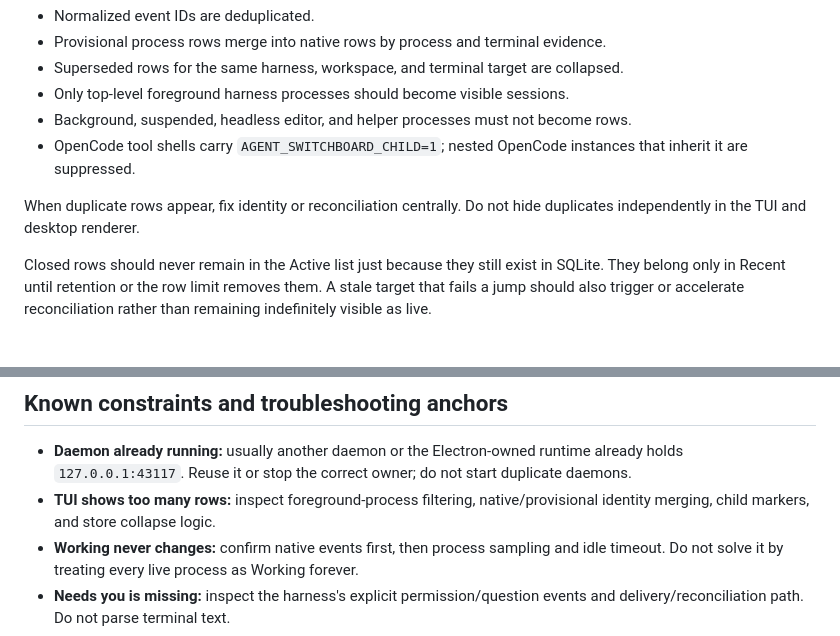
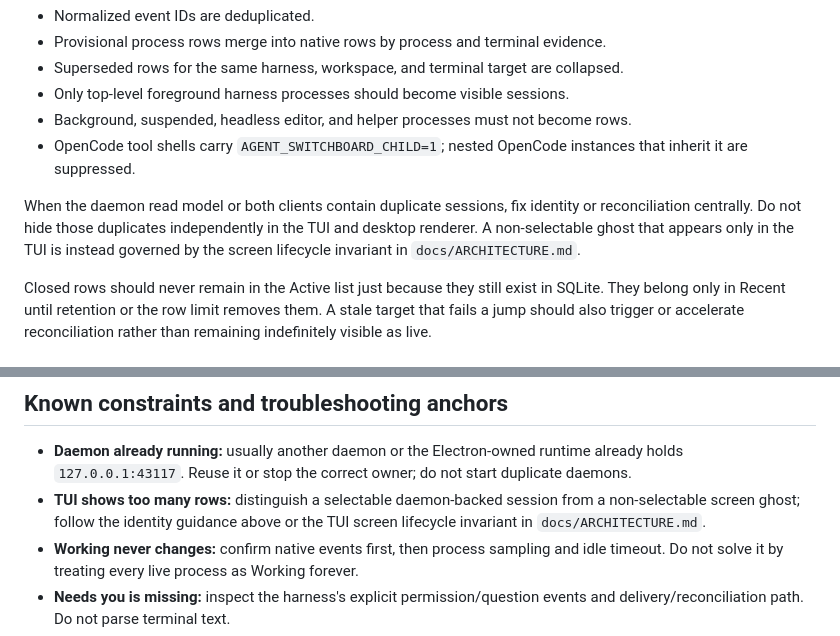
Before and after one commit to hasannaveed/agent-deck, a Markdown page: PROJECT_CONTEXT.md, 2 parts joined by grey strips. Drawn GitHub-style.

```diff
--- a/PROJECT_CONTEXT.md
+++ b/PROJECT_CONTEXT.md
@@ -139,7 +139,7 @@ Duplicate prevention is required at several levels:
 - Background, suspended, headless editor, and helper processes must not become rows.
 - OpenCode tool shells carry `AGENT_SWITCHBOARD_CHILD=1`; nested OpenCode instances that inherit it are suppressed.
 
-When duplicate rows appear, fix identity or reconciliation centrally. Do not hide duplicates independently in the TUI and desktop renderer.
+When the daemon read model or both clients contain duplicate sessions, fix identity or reconciliation centrally. Do not hide those duplicates independently in the TUI and desktop renderer. A non-selectable ghost that appears only in the TUI is instead governed by the screen lifecycle invariant in `docs/ARCHITECTURE.md`.
 
 Closed rows should never remain in the Active list just because they still exist in SQLite. They belong only in Recent until retention or the row limit removes them. A stale target that fails a jump should also trigger or accelerate reconciliation rather than remaining indefinitely visible as live.
 
@@ -437,7 +437,7 @@ Use temporary state directories in tests and diagnostics. Do not contaminate the
 ## Known constraints and troubleshooting anchors
 
 - **Daemon already running:** usually another daemon or the Electron-owned runtime already holds `127.0.0.1:43117`. Reuse it or stop the correct owner; do not start duplicate daemons.
-- **TUI shows too many rows:** inspect foreground-process filtering, native/provisional identity merging, child markers, and store collapse logic.
+- **TUI shows too many rows:** distinguish a selectable daemon-backed session from a non-selectable screen ghost; follow the identity guidance above or the TUI screen lifecycle invariant in `docs/ARCHITECTURE.md`.
 - **Working never changes:** confirm native events first, then process sampling and idle timeout. Do not solve it by treating every live process as Working forever.
 - **Needs you is missing:** inspect the harness's explicit permission/question events and delivery/reconciliation path. Do not parse terminal text.
 - **Needs you appears during tools:** inspect event classification; pending/running tools must remain Working.
```
Also changed, not shown: docs/ARCHITECTURE.md (+9 -4 lines).
